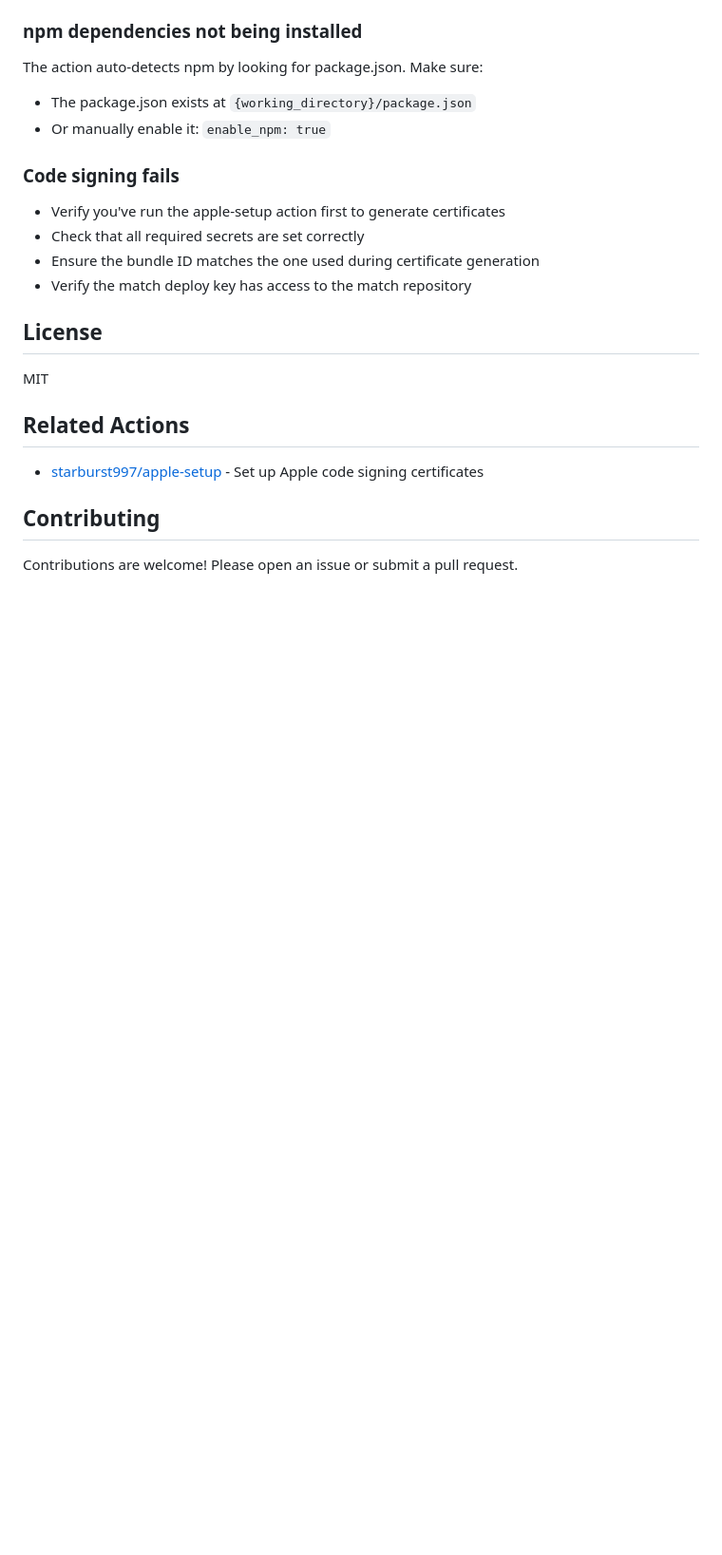
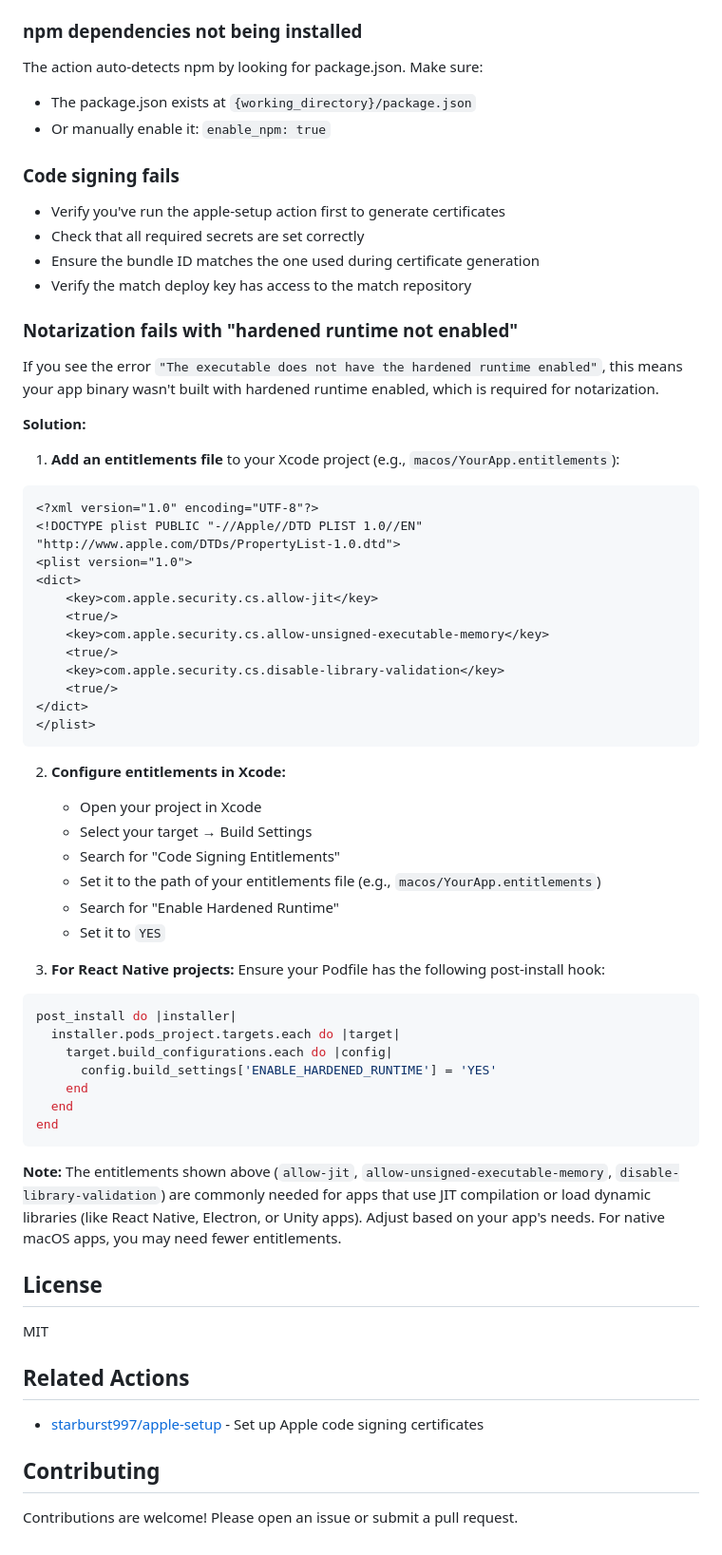
Before and after one commit to starburst997/build-macos, a Markdown page: README.md, the part around the change. Shown at 95% size. GitHub-like rendering; blank space fills up the shorter version.

Commit message:
Notarization README

````diff
--- a/README.md
+++ b/README.md
@@ -552,6 +552,51 @@ The action auto-detects npm by looking for package.json. Make sure:
 - Ensure the bundle ID matches the one used during certificate generation
 - Verify the match deploy key has access to the match repository
 
+### Notarization fails with "hardened runtime not enabled"
+
+If you see the error `"The executable does not have the hardened runtime enabled"`, this means your app binary wasn't built with hardened runtime enabled, which is required for notarization.
+
+**Solution:**
+
+1. **Add an entitlements file** to your Xcode project (e.g., `macos/YourApp.entitlements`):
+
+```xml
+<?xml version="1.0" encoding="UTF-8"?>
+<!DOCTYPE plist PUBLIC "-//Apple//DTD PLIST 1.0//EN" "http://www.apple.com/DTDs/PropertyList-1.0.dtd">
+<plist version="1.0">
+<dict>
+    <key>com.apple.security.cs.allow-jit</key>
+    <true/>
+    <key>com.apple.security.cs.allow-unsigned-executable-memory</key>
+    <true/>
+    <key>com.apple.security.cs.disable-library-validation</key>
+    <true/>
+</dict>
+</plist>
+```
+
+2. **Configure entitlements in Xcode:**
+   - Open your project in Xcode
+   - Select your target → Build Settings
+   - Search for "Code Signing Entitlements"
+   - Set it to the path of your entitlements file (e.g., `macos/YourApp.entitlements`)
+   - Search for "Enable Hardened Runtime"
+   - Set it to `YES`
+
+3. **For React Native projects:** Ensure your Podfile has the following post-install hook:
+
+```ruby
+post_install do |installer|
+  installer.pods_project.targets.each do |target|
+    target.build_configurations.each do |config|
+      config.build_settings['ENABLE_HARDENED_RUNTIME'] = 'YES'
+    end
+  end
+end
+```
+
+**Note:** The entitlements shown above (`allow-jit`, `allow-unsigned-executable-memory`, `disable-library-validation`) are commonly needed for apps that use JIT compilation or load dynamic libraries (like React Native, Electron, or Unity apps). Adjust based on your app's needs. For native macOS apps, you may need fewer entitlements.
+
 ## License
 
 MIT
````
